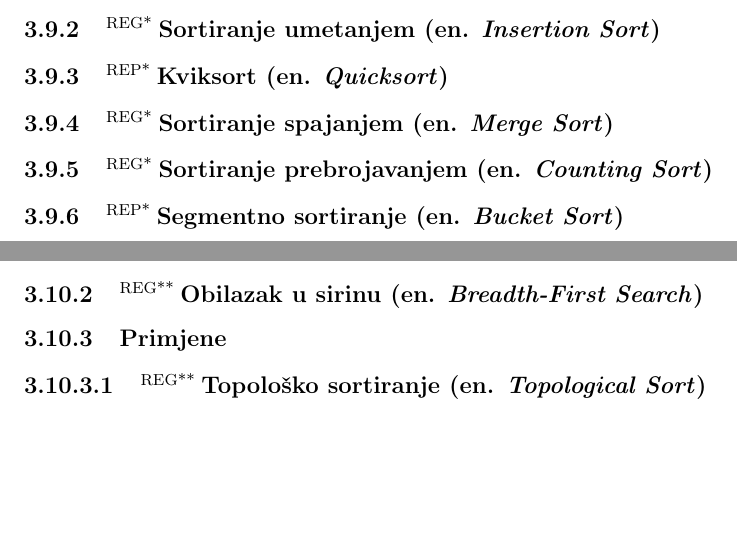
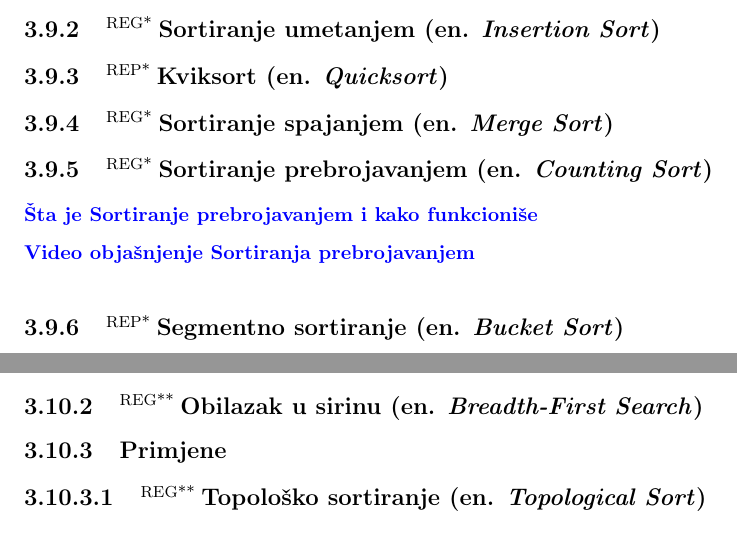
Before and after one commit to zenwor/silabus, a LaTeX document (main.tex, which reads rn_algoritmi/sortiranja/sortiranje_prebrojavanjem.tex): two parts of pages 22 and 23 of 41, joined at a grey line, cut so that both start at the same text, the shorter picture padded with empty space. Compiled offline with pdfLaTeX.

Commit message:
feat: ✨ Add Counting Sort resources

```diff
--- a/rn_algoritmi/sortiranja/sortiranje_prebrojavanjem.tex
+++ b/rn_algoritmi/sortiranja/sortiranje_prebrojavanjem.tex
@@ -1 +1,5 @@
 \sssection{\reg Sortiranje prebrojavanjem (en. \textit{Counting Sort})}
+
+\link{Šta je Sortiranje prebrojavanjem i kako funkcioniše}{}{https://www.w3schools.com/dsa/dsa_algo_countingsort.php}
+
+\link{Video objašnjenje Sortiranja prebrojavanjem}{}{https://www.youtube.com/watch?v=OKd534EWcdk}
```
